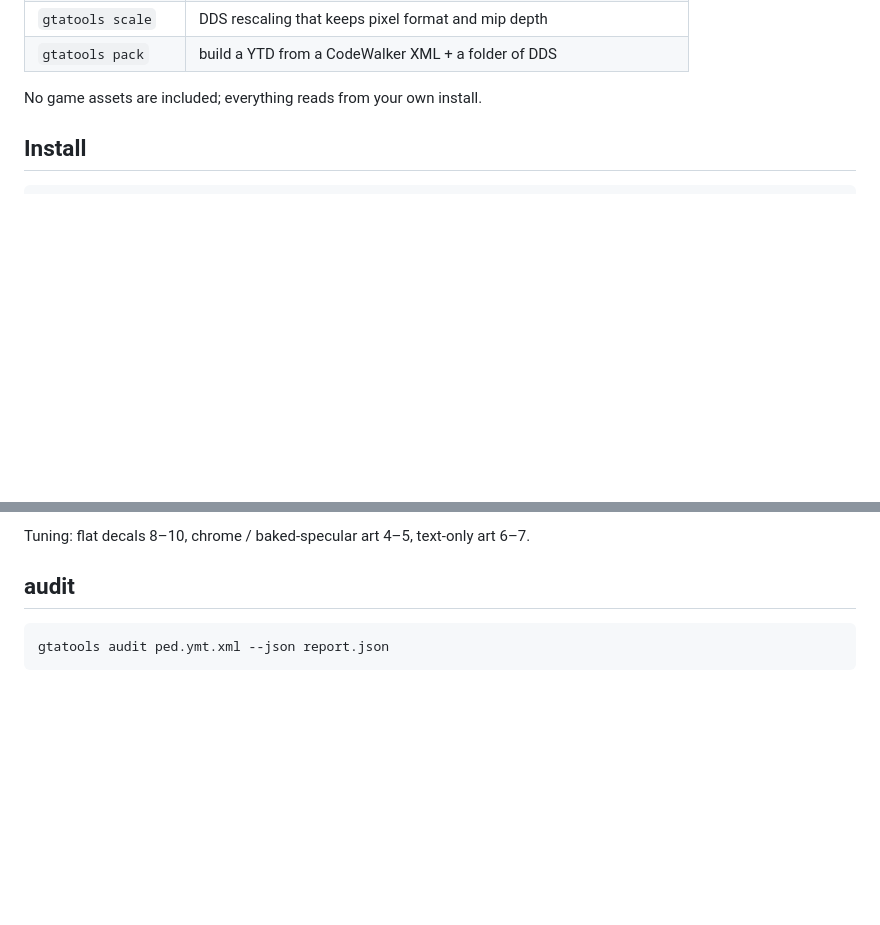
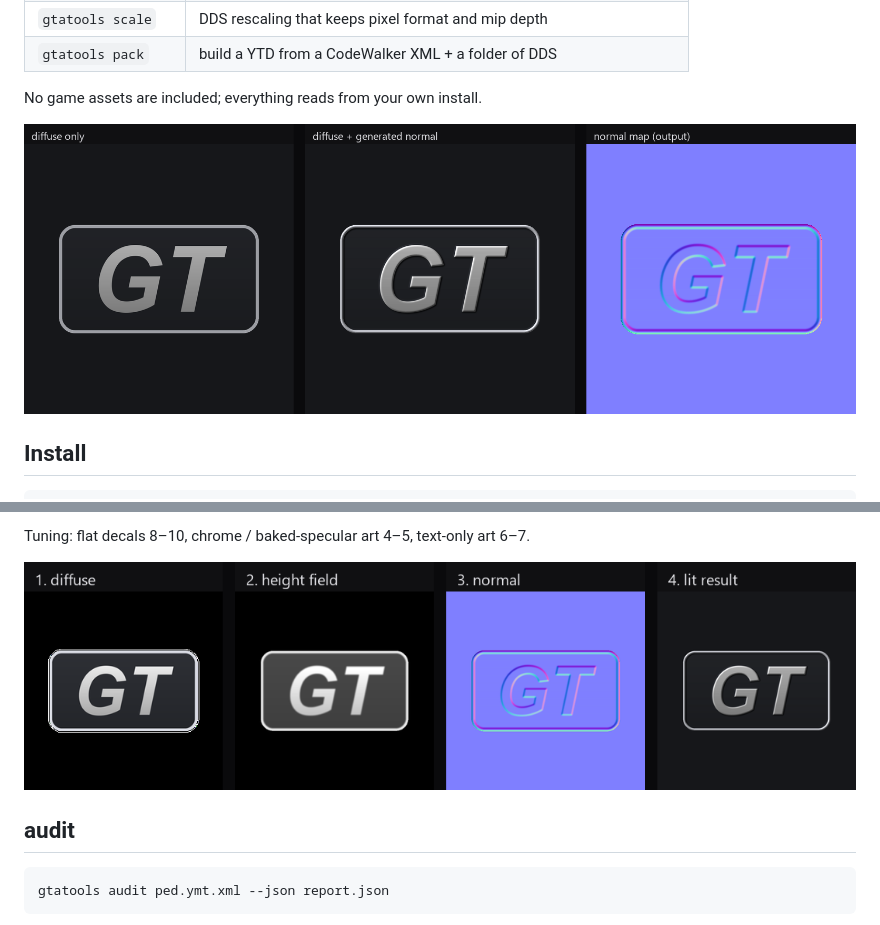
Before and after one commit to wokken198/gtav-asset-repair, a Markdown page: README.md, 2 parts joined by grey strips. Rendered like a GitHub page; pictures changed too: docs/images/hero.png (added), docs/images/pipeline.png (added); blank space fills up the shorter version.

Commit message:
add README illustrations

```diff
--- a/README.md
+++ b/README.md
@@ -12,6 +12,8 @@ Small, focused helpers for GTA V (Enhanced / gen9) texture and ped-variation wor
 | `gtatools pack` | build a YTD from a CodeWalker XML + a folder of DDS |
 
 No game assets are included; everything reads from your own install.
+
+![flat diffuse on the left, the same texture lit with a generated normal map on the right](docs/images/hero.png)
 
 ## Install
 
@@ -43,6 +45,8 @@ For every `*badge*.dds` that is not already a normal map:
 5. encode with a full mip chain (`--max-mips` caps it)
 
 Tuning: flat decals 8–10, chrome / baked-specular art 4–5, text-only art 6–7.
+
+![diffuse to height field to normal map to lit result](docs/images/pipeline.png)
 
 ## audit
 
```
